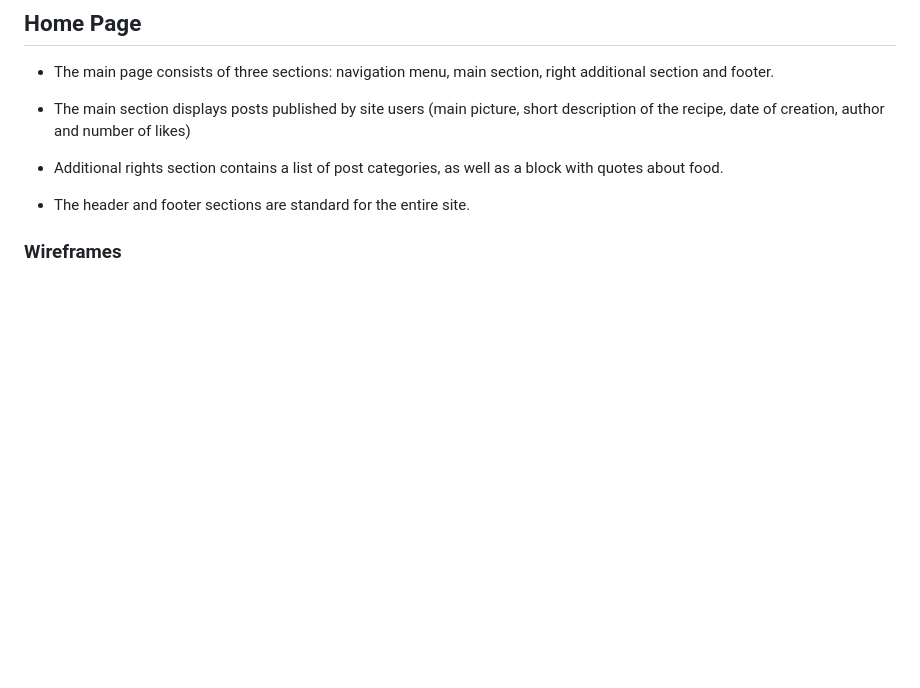
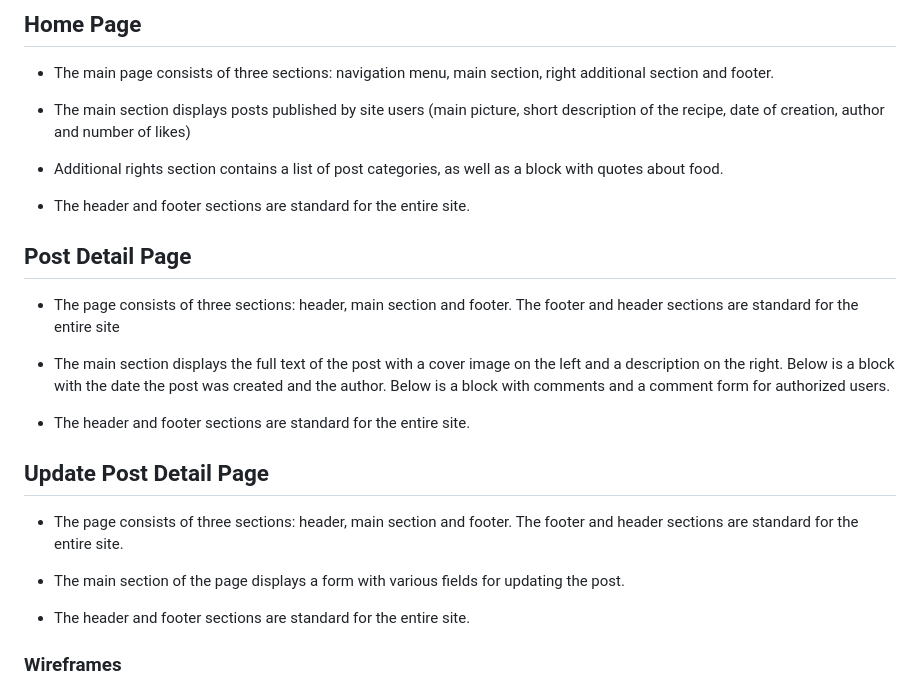
Before and after one commit to Belan-Mihail/cooking-blog, a Markdown page: README.md, the part around the change. Rendered like a GitHub page; blank space fills up the shorter version.

Commit message:
Add description to Update Post Detail page

```diff
--- a/README.md
+++ b/README.md
@@ -113,6 +113,21 @@ The site structure is designed to ensure maximum ease of use. Also, much attenti
 
 - The header and footer sections are standard for the entire site.
 
+## Post Detail Page
+
+- The page consists of three sections: header, main section and footer. The footer and header sections are standard for the entire site
+
+- The main section displays the full text of the post with a cover image on the left and a description on the right. Below is a block with the date the post was created and the author. Below is a block with comments and a comment form for authorized users.
+
+- The header and footer sections are standard for the entire site.
+
+## Update Post Detail Page
+
+- The page consists of three sections: header, main section and footer. The footer and header sections are standard for the entire site.
+
+- The main section of the page displays a form with various fields for updating the post.
+
+- The header and footer sections are standard for the entire site.
 
 ### Wireframes
 
```
